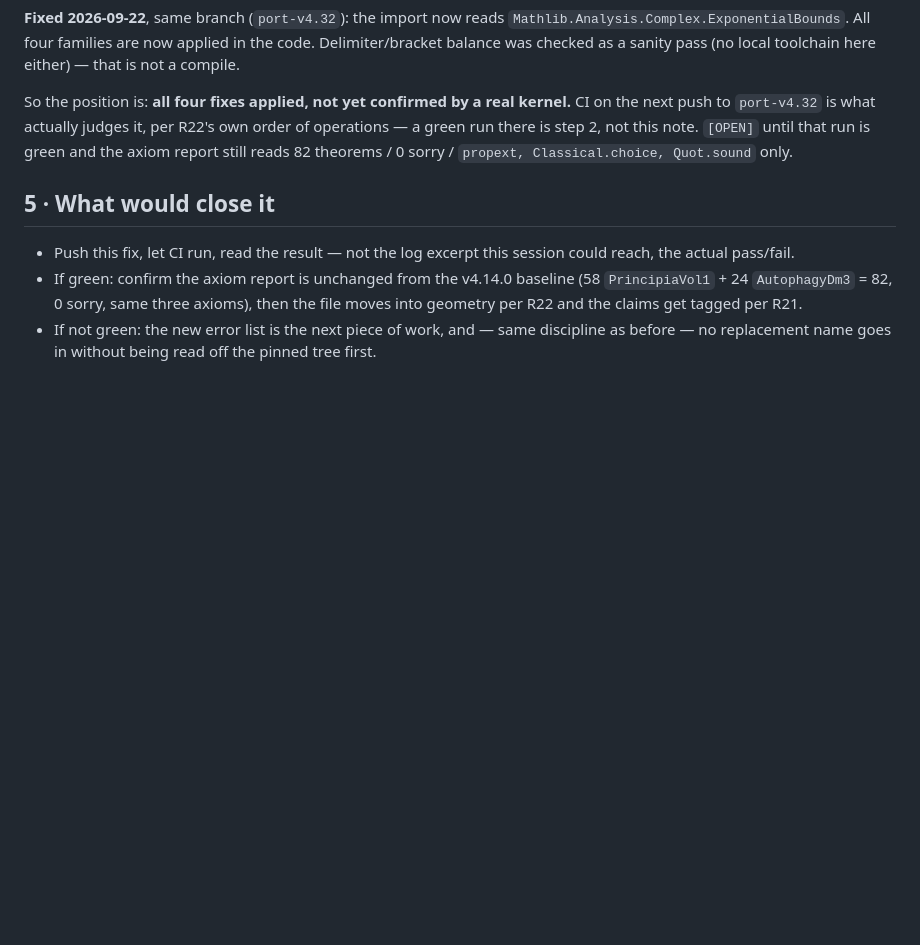
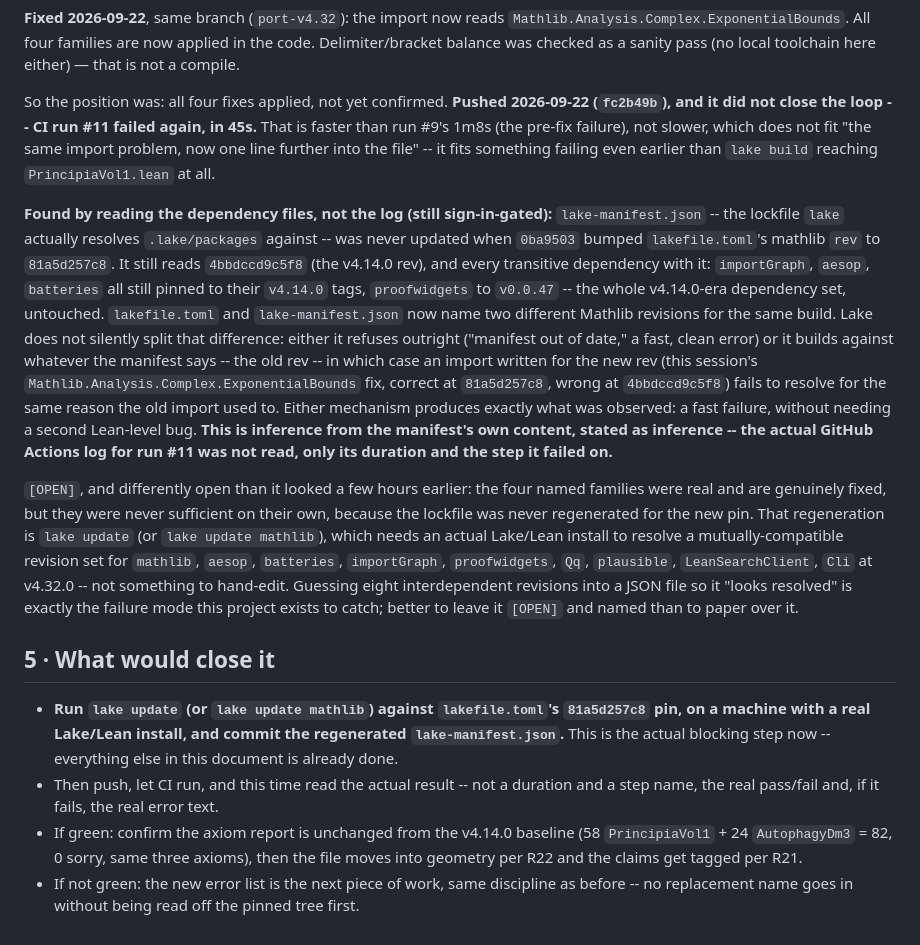
Before and after one commit to TOTOGT/vol1-proofs, a Markdown page: docs/MATHLIB-FORWARD-v4.32.md, the part around the change. Drawn GitHub-style; blank space fills up the shorter version.

Commit message:
docs/MATHLIB-FORWARD-v4.32.md: name the actual reason CI is still red -- lake-manifest.json was never regenerated for the new pin
fc2b49b (the ExponentialBounds fix) did not turn CI green. Run #11 failed in
45s -- faster than run #9's 1m8s pre-fix failure, which rules out the same
import problem recurring one line later.

lake-manifest.json still names mathlib at 4bbdccd9c5f8 (the v4.14.0 rev) and
every transitive dependency with it (aesop, batteries, importGraph still on
v4.14.0 tags), even though lakefile.toml has required 81a5d257c8 since
0ba9503. Lakefile and lockfile have named two different Mathlib revisions
for this branch's entire life -- 0ba9503 bumped the declared pin but never
ran lake update to regenerate what Lake actually builds against. This
session's own ExponentialBounds fix is correct at 81a5d257c8 and would fail
to resolve if Lake is building against the manifest's stale 4bbdccd9c5f8 --
consistent with the observed fast failure, stated as inference since the
actual CI log is still sign-in-gated and unreachable from here (confirmed
via the linked desktop's own browser: run pages open, but the expanded
annotation panel gives only "Process completed with exit code 1").

Not hand-fixed: a correct manifest needs lake update run against a real
Lake/Lean install to resolve eight interdependent package revisions at
once. Guessing plausible-looking hashes into the JSON is exactly the
failure mode this project's own discipline exists to catch -- worse here,
since a wrong guess would still parse as a resolved manifest, not an
obviously-wrong theorem.

```diff
--- a/docs/MATHLIB-FORWARD-v4.32.md
+++ b/docs/MATHLIB-FORWARD-v4.32.md
@@ -76,19 +76,55 @@ own note that a failed import here reports as one error, not the real count.
 applied in the code. Delimiter/bracket balance was checked as a sanity pass
 (no local toolchain here either) — that is not a compile.
 
-So the position is: **all four fixes applied, not yet confirmed by a real
-kernel.** CI on the next push to `port-v4.32` is what actually judges it, per
-R22's own order of operations — a green run there is step 2, not this note.
-`[OPEN]` until that run is green and the axiom report still reads 82
-theorems / 0 sorry / `propext, Classical.choice, Quot.sound` only.
+So the position was: all four fixes applied, not yet confirmed. **Pushed
+2026-09-22 (`fc2b49b`), and it did not close the loop -- CI run #11 failed
+again, in 45s.** That is faster than run #9's 1m8s (the pre-fix failure), not
+slower, which does not fit "the same import problem, now one line further
+into the file" -- it fits something failing even earlier than `lake build`
+reaching `PrincipiaVol1.lean` at all.
+
+**Found by reading the dependency files, not the log (still sign-in-gated):**
+`lake-manifest.json` -- the lockfile `lake` actually resolves `.lake/packages`
+against -- was never updated when `0ba9503` bumped `lakefile.toml`'s mathlib
+`rev` to `81a5d257c8`. It still reads `4bbdccd9c5f8` (the v4.14.0 rev), and
+every transitive dependency with it: `importGraph`, `aesop`, `batteries` all
+still pinned to their `v4.14.0` tags, `proofwidgets` to `v0.0.47` -- the whole
+v4.14.0-era dependency set, untouched. `lakefile.toml` and `lake-manifest.json`
+now name two different Mathlib revisions for the same build. Lake does not
+silently split that difference: either it refuses outright ("manifest out of
+date," a fast, clean error) or it builds against whatever the manifest says
+-- the old rev -- in which case an import written for the new rev (this
+session's `Mathlib.Analysis.Complex.ExponentialBounds` fix, correct at
+`81a5d257c8`, wrong at `4bbdccd9c5f8`) fails to resolve for the same reason
+the old import used to. Either mechanism produces exactly what was observed:
+a fast failure, without needing a second Lean-level bug. **This is inference
+from the manifest's own content, stated as inference -- the actual GitHub
+Actions log for run #11 was not read, only its duration and the step it
+failed on.**
+
+`[OPEN]`, and differently open than it looked a few hours earlier: the four
+named families were real and are genuinely fixed, but they were never
+sufficient on their own, because the lockfile was never regenerated for the
+new pin. That regeneration is `lake update` (or `lake update mathlib`),
+which needs an actual Lake/Lean install to resolve a mutually-compatible
+revision set for `mathlib`, `aesop`, `batteries`, `importGraph`,
+`proofwidgets`, `Qq`, `plausible`, `LeanSearchClient`, `Cli` at v4.32.0 -- not
+something to hand-edit. Guessing eight interdependent revisions into a JSON
+file so it "looks resolved" is exactly the failure mode this project exists
+to catch; better to leave it `[OPEN]` and named than to paper over it.
 
 ## 5 · What would close it
 
-- Push this fix, let CI run, read the result — not the log excerpt this
-  session could reach, the actual pass/fail.
+- **Run `lake update` (or `lake update mathlib`) against `lakefile.toml`'s
+  `81a5d257c8` pin, on a machine with a real Lake/Lean install, and commit the
+  regenerated `lake-manifest.json`.** This is the actual blocking step now --
+  everything else in this document is already done.
+- Then push, let CI run, and this time read the actual result -- not a
+  duration and a step name, the real pass/fail and, if it fails, the real
+  error text.
 - If green: confirm the axiom report is unchanged from the v4.14.0 baseline
   (58 `PrincipiaVol1` + 24 `AutophagyDm3` = 82, 0 sorry, same three axioms),
   then the file moves into geometry per R22 and the claims get tagged per R21.
-- If not green: the new error list is the next piece of work, and — same
-  discipline as before — no replacement name goes in without being read off
-  the pinned tree first.
+- If not green: the new error list is the next piece of work, same discipline
+  as before -- no replacement name goes in without being read off the pinned
+  tree first.
```
